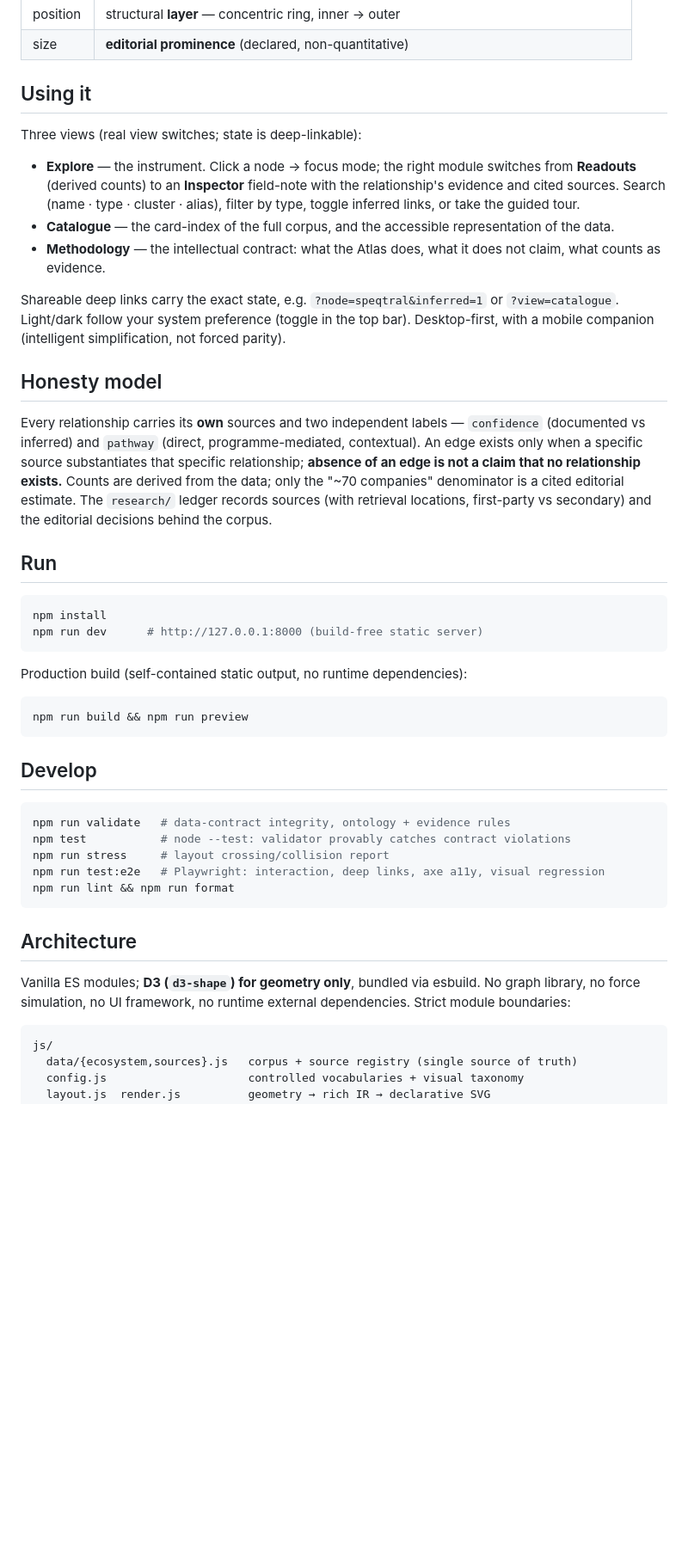
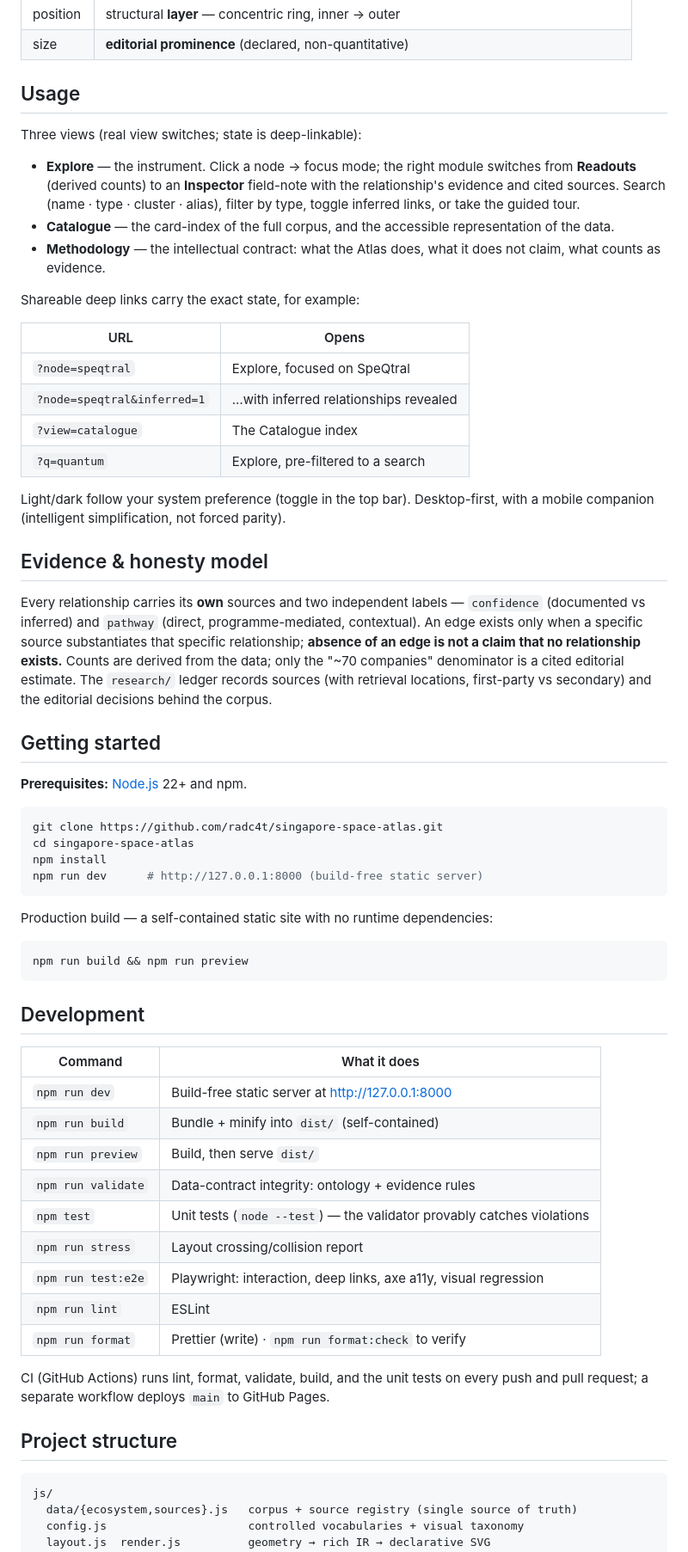
Before and after one commit to radc4t/singapore-space-atlas, a Markdown page: README.md, the part around one of its changes. Shown at 86% size. Drawn GitHub-style; blank space fills up the shorter version.

````diff
--- a/README.md
+++ b/README.md
@@ -38,7 +67,7 @@ Meaning never rests on colour alone:
 | position | structural **layer** — concentric ring, inner → outer                                  |
 | size     | **editorial prominence** (declared, non-quantitative)                                  |
 
-## Using it
+## Usage
 
 Three views (real view switches; state is deep-linkable):
 
@@ -49,11 +78,19 @@ Three views (real view switches; state is deep-linkable):
 - **Methodology** — the intellectual contract: what the Atlas does, what it does not claim, what
   counts as evidence.
 
-Shareable deep links carry the exact state, e.g. `?node=speqtral&inferred=1` or `?view=catalogue`.
+Shareable deep links carry the exact state, for example:
+
+| URL                         | Opens                                 |
+| --------------------------- | ------------------------------------- |
+| `?node=speqtral`            | Explore, focused on SpeQtral          |
+| `?node=speqtral&inferred=1` | …with inferred relationships revealed |
+| `?view=catalogue`           | The Catalogue index                   |
+| `?q=quantum`                | Explore, pre-filtered to a search     |
+
 Light/dark follow your system preference (toggle in the top bar). Desktop-first, with a mobile
 companion (intelligent simplification, not forced parity).
 
-## Honesty model
+## Evidence & honesty model
 
 Every relationship carries its **own** sources and two independent labels — `confidence`
 (documented vs inferred) and `pathway` (direct, programme-mediated, contextual). An edge exists only
@@ -62,35 +99,43 @@ that no relationship exists.** Counts are derived from the data; only the "~70 c
 is a cited editorial estimate. The `research/` ledger records sources (with retrieval locations,
 first-party vs secondary) and the editorial decisions behind the corpus.
 
-## Run
+## Getting started
+
+**Prerequisites:** [Node.js](https://nodejs.org/) 22+ and npm.
 
 ```bash
+git clone https://github.com/radc4t/singapore-space-atlas.git
+cd singapore-space-atlas
 npm install
 npm run dev      # http://127.0.0.1:8000 (build-free static server)
 ```
 
-Production build (self-contained static output, no runtime dependencies):
+Production build — a self-contained static site with no runtime dependencies:
 
 ```bash
 npm run build && npm run preview
 ```
 
-## Develop
+## Development
 
-```bash
-npm run validate   # data-contract integrity, ontology + evidence rules
-npm test           # node --test: validator provably catches contract violations
-npm run stress     # layout crossing/collision report
-npm run test:e2e   # Playwright: interaction, deep links, axe a11y, visual regression
-npm run lint && npm run format
-```
+| Command            | What it does                                                           |
+| ------------------ | ---------------------------------------------------------------------- |
+| `npm run dev`      | Build-free static server at <http://127.0.0.1:8000>                    |
+| `npm run build`    | Bundle + minify into `dist/` (self-contained)                          |
+| `npm run preview`  | Build, then serve `dist/`                                              |
+| `npm run validate` | Data-contract integrity: ontology + evidence rules                     |
+| `npm test`         | Unit tests (`node --test`) — the validator provably catches violations |
+| `npm run stress`   | Layout crossing/collision report                                       |
+| `npm run test:e2e` | Playwright: interaction, deep links, axe a11y, visual regression       |
+| `npm run lint`     | ESLint                                                                 |
+| `npm run format`   | Prettier (write) · `npm run format:check` to verify                    |
 
-## Architecture
+CI (GitHub Actions) runs lint, format, validate, build, and the unit tests on every push and pull
+request; a separate workflow deploys `main` to GitHub Pages.
 
-Vanilla ES modules; **D3 (`d3-shape`) for geometry only**, bundled via esbuild. No graph library, no
-force simulation, no UI framework, no runtime external dependencies. Strict module boundaries:
+## Project structure
 
-```
+```text
 js/
   data/{ecosystem,sources}.js   corpus + source registry (single source of truth)
   config.js                     controlled vocabularies + visual taxonomy
````
Also changed, not shown: other parts of README.md (+70 -5 lines).
